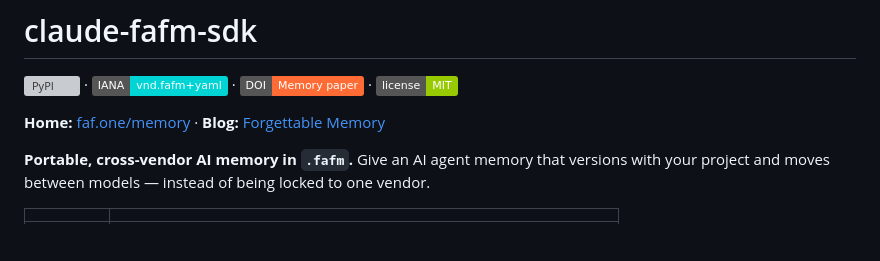
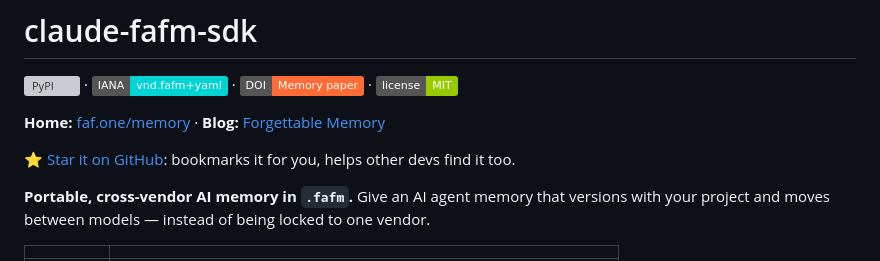
Before and after one commit to Wolfe-Jam/claude-fafm-sdk, a Markdown page: README.md, the part around the change. Drawn GitHub-style; badges without logos; blank space fills up the shorter version; grey boxes are pictures that could not be loaded.

Commit message:
docs: add a star line linking to the repo (#15)
Co-authored-by: Claude Opus 5.5 <noreply@anthropic.com>

```diff
--- a/README.md
+++ b/README.md
@@ -3,6 +3,8 @@
 [![PyPI](https://img.shields.io/pypi/v/claude-fafm-sdk)](https://pypi.org/project/claude-fafm-sdk/) · [![IANA: vnd.fafm+yaml](https://img.shields.io/badge/IANA-vnd.fafm%2Byaml-00D4D4)](https://www.iana.org/assignments/media-types/application/vnd.fafm+yaml) · [![DOI: Memory paper](https://img.shields.io/badge/DOI-Memory%20paper-FF6B35)](https://doi.org/10.5281/zenodo.20348942) · [![License: MIT](https://img.shields.io/badge/license-MIT-green)](LICENSE)
 
 **Home:** [faf.one/memory](https://faf.one/memory) · **Blog:** [Forgettable Memory](https://faf.one/blog/forgettable-memory)
+
+⭐ [Star it on GitHub](https://github.com/Wolfe-Jam/claude-fafm-sdk): bookmarks it for you, helps other devs find it too.
 
 **Portable, cross-vendor AI memory in `.fafm`.** Give an AI agent memory that
 versions with your project and moves between models — instead of being locked to
```
